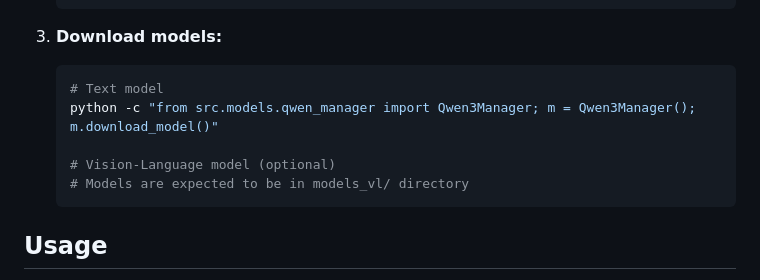
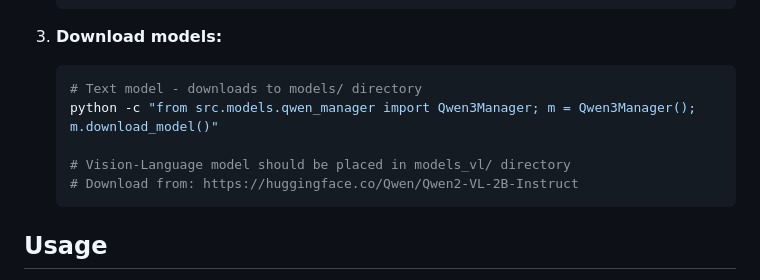
Before and after one commit to nikhiliit/TBYS-LLM, a Markdown page: README.md, the part around the change. Rendered like a GitHub page.

Commit message:
Update README with correct model download instructions
- Clarify text model downloads to models/ directory
- Add link for vision-language model download

````diff
--- a/README.md
+++ b/README.md
@@ -55,11 +55,11 @@ Think it before you speak - A web interface for Qwen language models.
 
 3. **Download models:**
    ```bash
-   # Text model
+   # Text model - downloads to models/ directory
    python -c "from src.models.qwen_manager import Qwen3Manager; m = Qwen3Manager(); m.download_model()"
 
-   # Vision-Language model (optional)
-   # Models are expected to be in models_vl/ directory
+   # Vision-Language model should be placed in models_vl/ directory
+   # Download from: https://huggingface.co/Qwen/Qwen2-VL-2B-Instruct
    ```
 
 ## Usage
````
